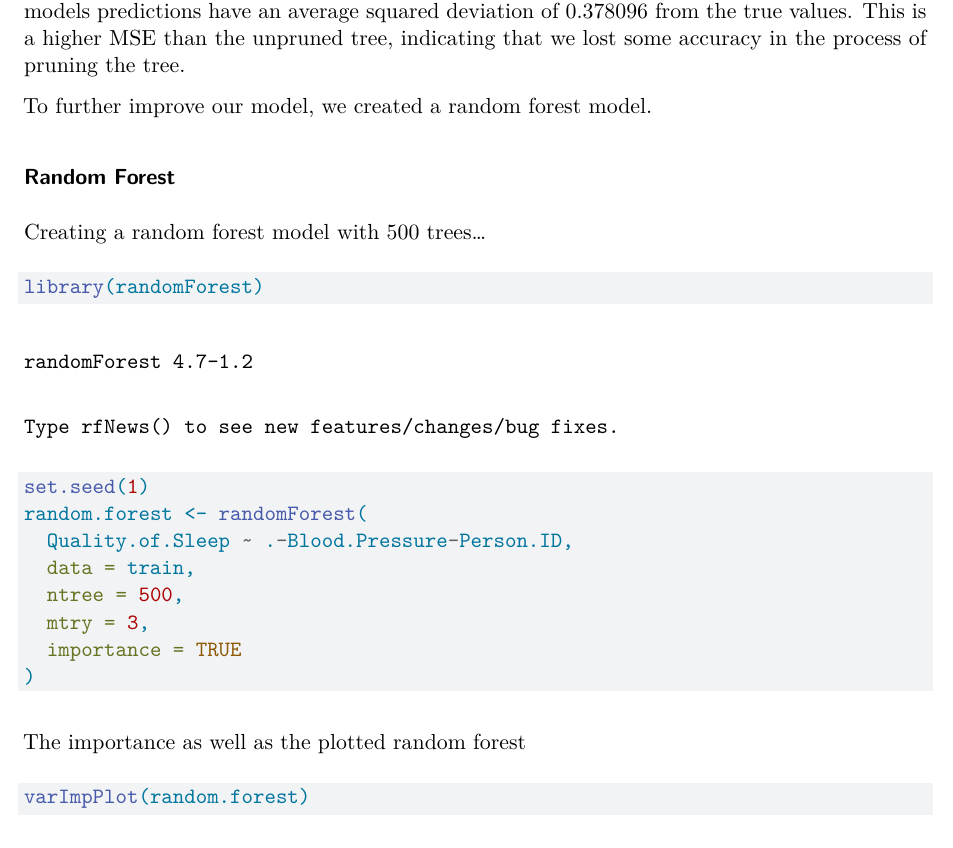
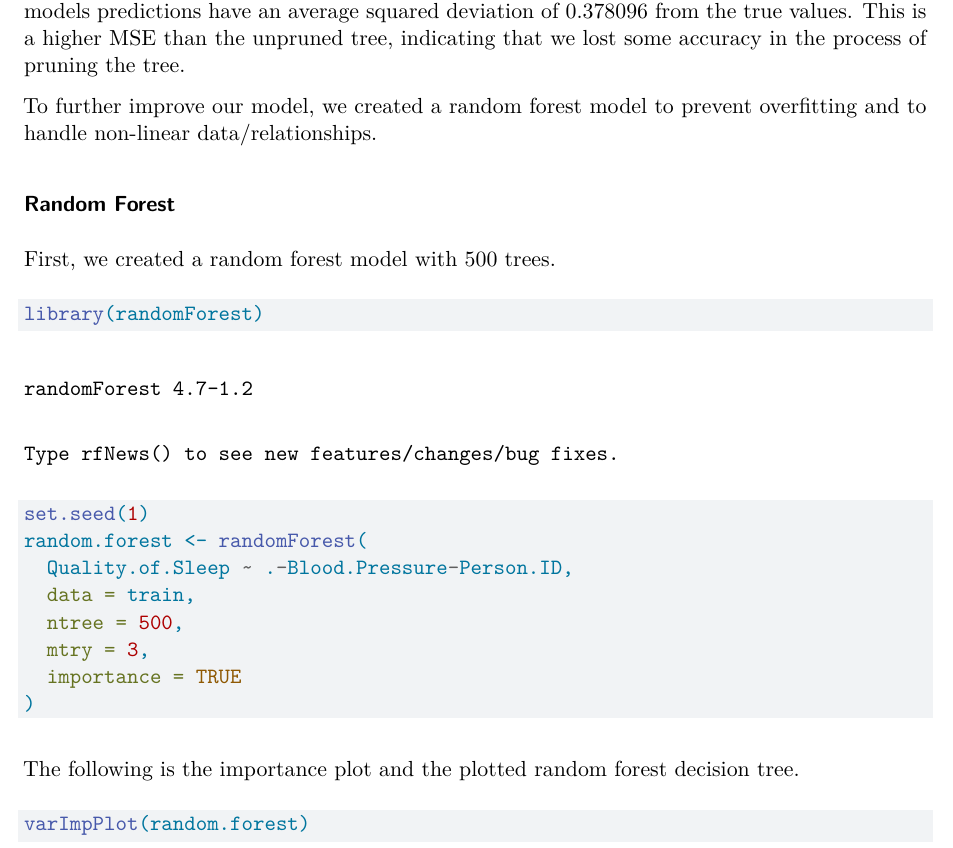
Before and after one commit to suenam/Predicting-Quality-of-Sleep, a Quarto document (QualityOfSleepReport.qmd): part of page 10 of 12, cut so that both start at the same text. Rendered offline with R 4.5, knitr and Pandoc in place of Quarto, then LaTeX, with nearby package versions; some code elsewhere in the file could not run offline.

Commit message:
Add files via upload

````diff
--- a/QualityOfSleepReport.qmd
+++ b/QualityOfSleepReport.qmd
@@ -240,11 +240,11 @@ mse.pruned
 
 \quad\quad From the model, we achieved a Mean Test Error Rate (MSE) of 0.378096, meaning that our models predictions have an average squared deviation of 0.378096 from the true values. This is a higher MSE than the unpruned tree, indicating that we lost some accuracy in the process of pruning the tree.
 
-To further improve our model, we created a random forest model.
+To further improve our model, we created a random forest model to prevent overfitting and to handle non-linear data/relationships.
 
 ### Random Forest
 
-Creating a random forest model with 500 trees...
+First, we created a random forest model with 500 trees.
 
 ```{r}
 library(randomForest)
@@ -258,7 +258,7 @@ random.forest <- randomForest(
 )
 ```
 
-The importance as well as the plotted random forest
+The following is the importance plot and the plotted random forest decision tree.
 
 ```{r}
 varImpPlot(random.forest)
````
